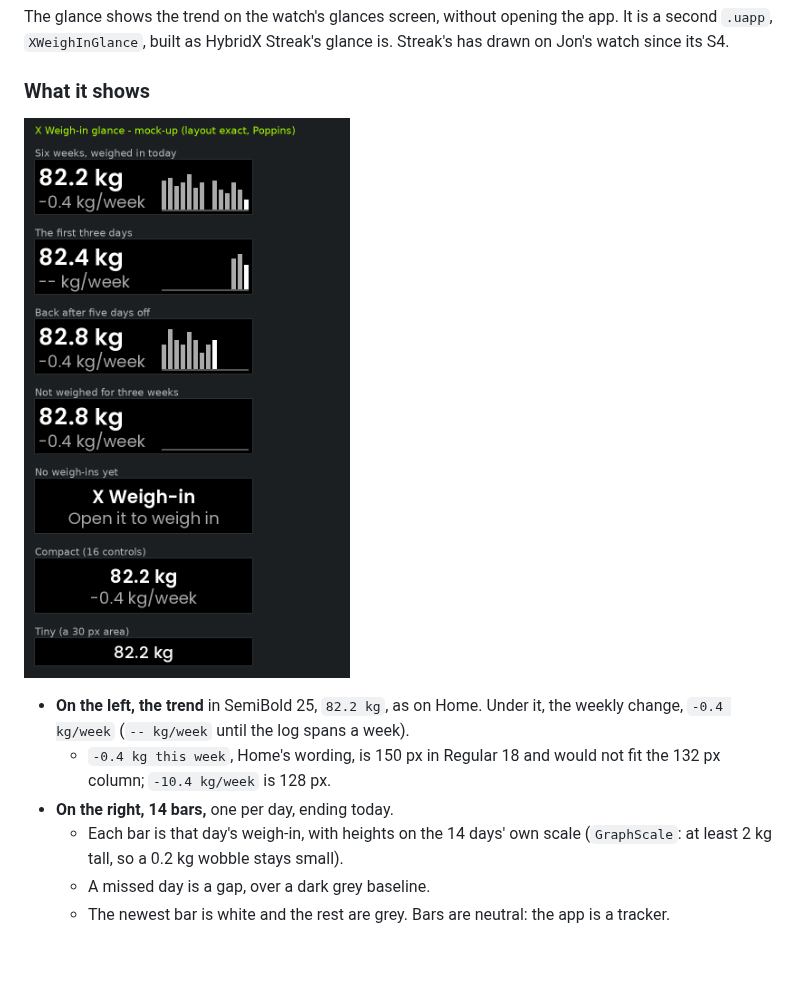
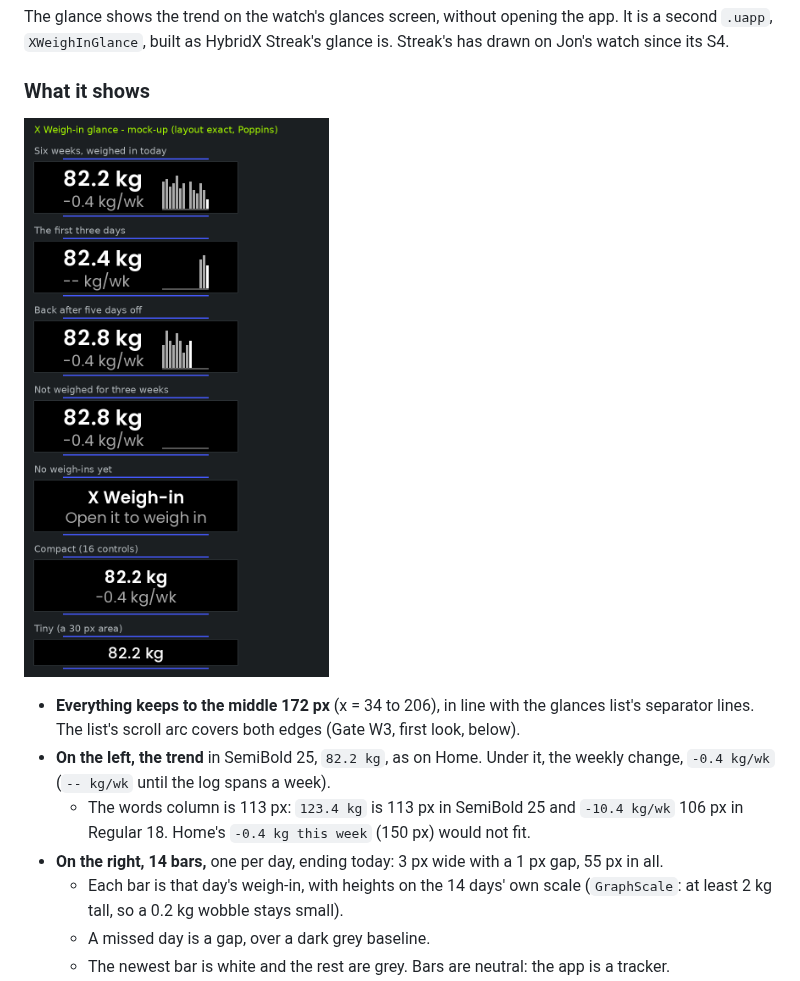
Before and after one commit to xhybrid-dev/una-hyrox, a Markdown page: x-weighin/docs/NOTES.md, the part around one of its changes. Rendered like a GitHub page; pictures changed too: x-weighin/docs/screens/w3-glance-preview.png; blank space fills up the shorter version.

```diff
--- a/x-weighin/docs/NOTES.md
+++ b/x-weighin/docs/NOTES.md
@@ -610,11 +610,16 @@ is. Streak's has drawn on Jon's watch since its S4.
 
 ![The glance, mock-up from the real layout code](screens/w3-glance-preview.png)
 
+- **Everything keeps to the middle 172 px** (x = 34 to 206), in line with the
+  glances list's separator lines. The list's scroll arc covers both edges
+  (Gate W3, first look, below).
 - **On the left, the trend** in SemiBold 25, `82.2 kg`, as on Home. Under it,
-  the weekly change, `-0.4 kg/week` (`-- kg/week` until the log spans a week).
-  - `-0.4 kg this week`, Home's wording, is 150 px in Regular 18 and would not
-    fit the 132 px column; `-10.4 kg/week` is 128 px.
-- **On the right, 14 bars,** one per day, ending today.
+  the weekly change, `-0.4 kg/wk` (`-- kg/wk` until the log spans a week).
+  - The words column is 113 px: `123.4 kg` is 113 px in SemiBold 25 and
+    `-10.4 kg/wk` 106 px in Regular 18. Home's `-0.4 kg this week` (150 px)
+    would not fit.
+- **On the right, 14 bars,** one per day, ending today: 3 px wide with a 1 px
+  gap, 55 px in all.
   - Each bar is that day's weigh-in, with heights on the 14 days' own scale
     (`GraphScale`: at least 2 kg tall, so a 0.2 kg wobble stays small).
   - A missed day is a gap, over a dark grey baseline.
```
Also changed, not shown: other parts of x-weighin/docs/NOTES.md (+48 -0 lines), 4 other files.
